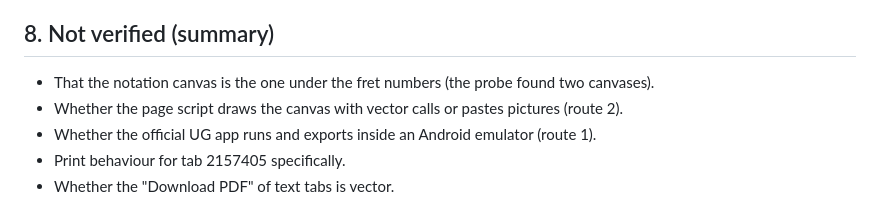
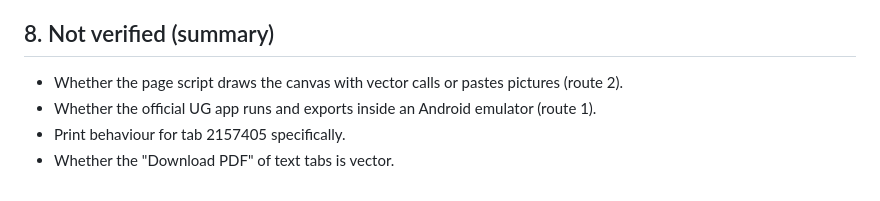
Before and after one commit to F100Pilot/PDF-to-GP5, a Markdown page: docs/UG-WEB-PDF-INVESTIGATION.md, the part around one of its changes. Rendered like a GitHub page.

Commit message:
UG web investigation: fret numbers confirmed drawn on a canvas
Co-Authored-By: Claude Opus 5.5 <noreply@anthropic.com>
Claude-Session: https://claude.ai/code/session_01UtSGZauWBC4FUoCMy9C2pW

```diff
--- a/docs/UG-WEB-PDF-INVESTIGATION.md
+++ b/docs/UG-WEB-PDF-INVESTIGATION.md
@@ -259,7 +261,6 @@ Only meaningful if 4.2 shows SVG, or 4.1 shows a PDF request.
 
 ## 8. Not verified (summary)
 
-- That the notation canvas is the one under the fret numbers (the probe found two canvases).
 - Whether the page script draws the canvas with vector calls or pastes pictures (route 2).
 - Whether the official UG app runs and exports inside an Android emulator (route 1).
 - Print behaviour for tab 2157405 specifically.
```
Also changed, not shown: other parts of docs/UG-WEB-PDF-INVESTIGATION.md (+4 -2 lines).
